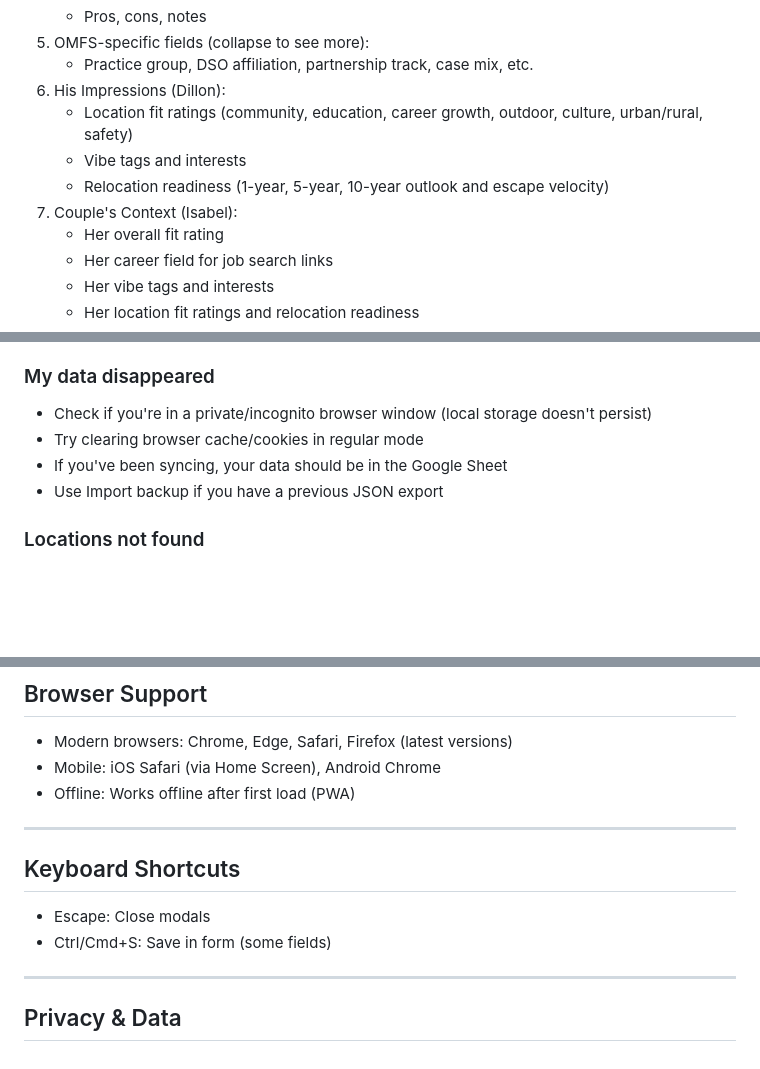
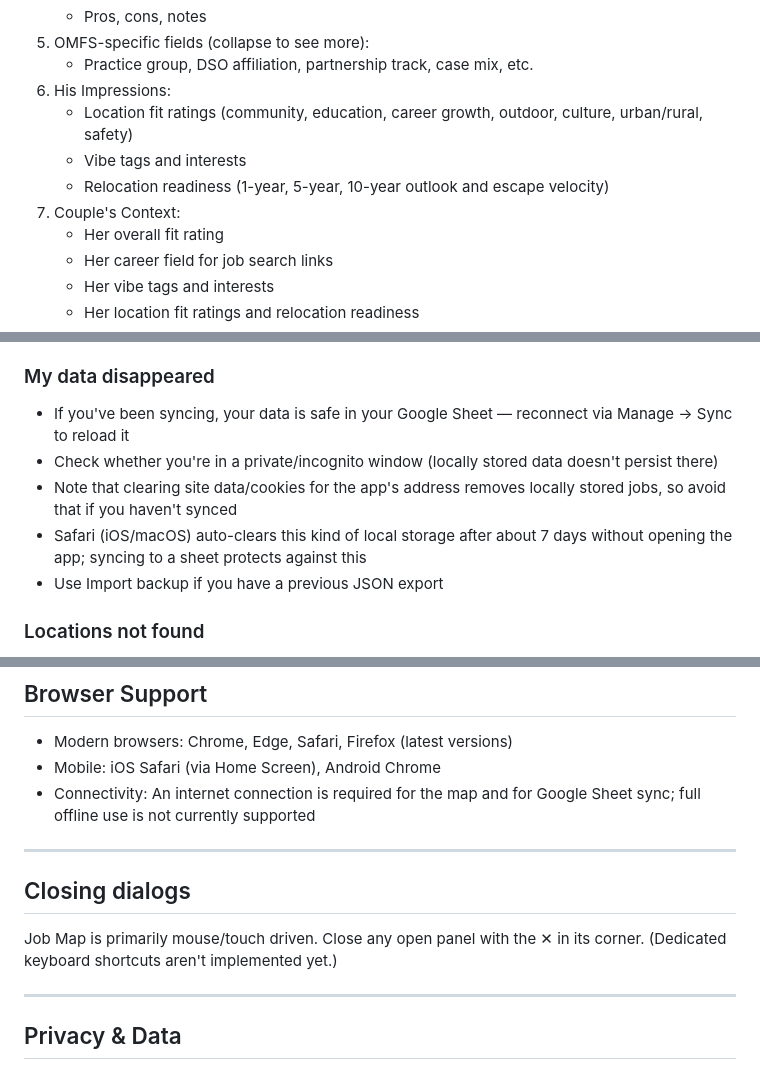
Before and after one commit to IsabelThompson97/jobmap, a Markdown page: README.md, 3 parts joined by grey strips. GitHub-like rendering; blank space fills up the shorter version.

```diff
--- a/README.md
+++ b/README.md
@@ -161,11 +168,11 @@ That's it! Your jobs now sync automatically.
    - Pros, cons, notes
 5. OMFS-specific fields (collapse to see more):
    - Practice group, DSO affiliation, partnership track, case mix, etc.
-6. His Impressions (Dillon):
+6. His Impressions:
    - Location fit ratings (community, education, career growth, outdoor, culture, urban/rural, safety)
    - Vibe tags and interests
    - Relocation readiness (1-year, 5-year, 10-year outlook and escape velocity)
-7. Couple's Context (Isabel):
+7. Couple's Context:
    - Her overall fit rating
    - Her career field for job search links
    - Her vibe tags and interests
@@ -317,9 +324,10 @@ Your existing role (marked with solid green pin).
 - If needed, re-deploy the Google Apps Script with a fresh deployment URL
 
 ### My data disappeared
-- Check if you're in a private/incognito browser window (local storage doesn't persist)
-- Try clearing browser cache/cookies in regular mode
-- If you've been syncing, your data should be in the Google Sheet
+- If you've been syncing, your data is safe in your Google Sheet — reconnect via Manage → Sync to reload it
+- Check whether you're in a private/incognito window (locally stored data doesn't persist there)
+- Note that clearing site data/cookies for the app's address removes locally stored jobs, so avoid that if you haven't synced
+- Safari (iOS/macOS) auto-clears this kind of local storage after about 7 days without opening the app; syncing to a sheet protects against this
 - Use Import backup if you have a previous JSON export
 
 ### Locations not found
@@ -367,14 +375,13 @@ No build process, no dependencies to install—just open index.html in a browser
 
 - Modern browsers: Chrome, Edge, Safari, Firefox (latest versions)
 - Mobile: iOS Safari (via Home Screen), Android Chrome
-- Offline: Works offline after first load (PWA)
+- Connectivity: An internet connection is required for the map and for Google Sheet sync; full offline use is not currently supported
 
 ---
 
-## Keyboard Shortcuts
+## Closing dialogs
 
-- Escape: Close modals
-- Ctrl/Cmd+S: Save in form (some fields)
+Job Map is primarily mouse/touch driven. Close any open panel with the ✕ in its corner. (Dedicated keyboard shortcuts aren't implemented yet.)
 
 ---
 
```
Also changed, not shown: other parts of README.md (+32 -25 lines).
